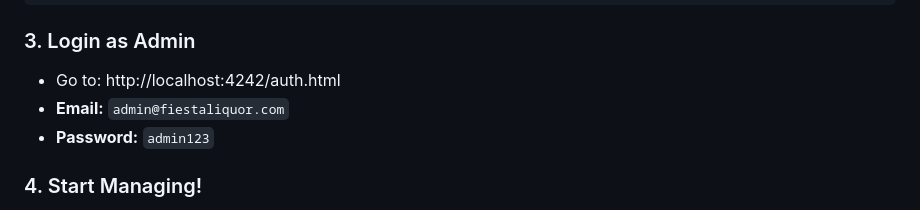
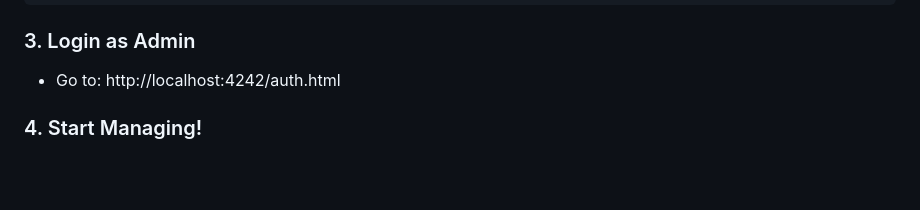
Before and after one commit to benpampackal135/fiesta-liquor-website, a Markdown page: README.md, the part around the change. Drawn GitHub-style; blank space fills up the shorter version.

Commit message:
Remove sensitive admin login information
Removed admin login credentials from README.

```diff
--- a/README.md
+++ b/README.md
@@ -37,8 +37,7 @@ npm start
 
 ### 3. Login as Admin
 - Go to: http://localhost:4242/auth.html
-- **Email:** `admin@fiestaliquor.com`
-- **Password:** `admin123`
+
 
 ### 4. Start Managing!
 - **Customer Website:** http://localhost:4242
```
